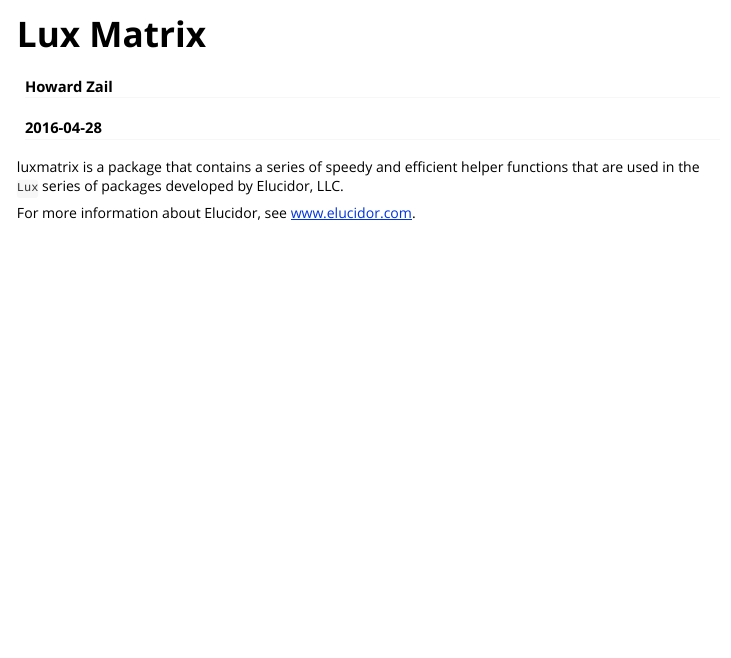
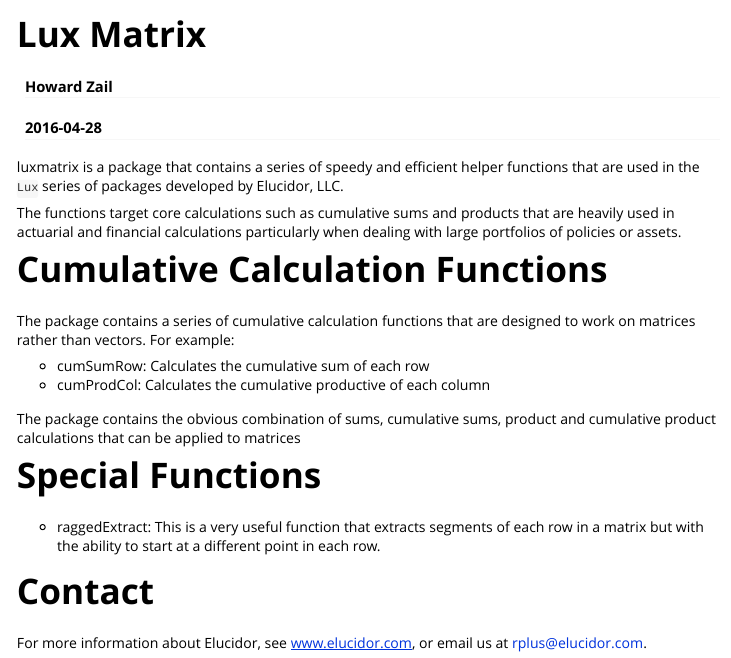
Before and after one commit to howardnewyork/rpmath, an R Markdown document (vignettes/my-vignette.Rmd): the page in a window 1100 px wide, from its top. Rendered offline with R 4.5, knitr and Pandoc, with nearby package versions.

Commit message:
Updated minor changes

```diff
--- a/vignettes/my-vignette.Rmd
+++ b/vignettes/my-vignette.Rmd
@@ -11,4 +11,21 @@
 
 luxmatrix is a package that contains a series of speedy and efficient helper functions that are used in the `Lux` series of packages developed by Elucidor, LLC.
 
-For more information about Elucidor, see [www.elucidor.com](http://www.elucidor.com).
+The functions target core calculations such as cumulative sums and products that are heavily used in actuarial and financial calculations particularly when dealing with large portfolios of policies or assets.
+
+# Cumulative Calculation Functions
+
+The package contains a series of cumulative calculation functions that are designed to work on matrices rather than vectors.  For example:
+
+* cumSumRow: Calculates the cumulative sum of each row
+* cumProdCol: Calculates the cumulative productive of each column
+
+The package contains the obvious combination of sums, cumulative sums, product and cumulative product calculations that can be applied to matrices
+
+# Special Functions
+
+* raggedExtract:  This is a very useful function that extracts segments of each row in a matrix but with the ability to start at a different point in each row.
+
+# Contact
+
+For more information about Elucidor, see [www.elucidor.com](http://www.elucidor.com), or email us at rplus@elucidor.com.
```
Also changed, not shown: R/matrix.R (+2 -12 lines), vignettes/my-vignette.html (added), 3 other files.
